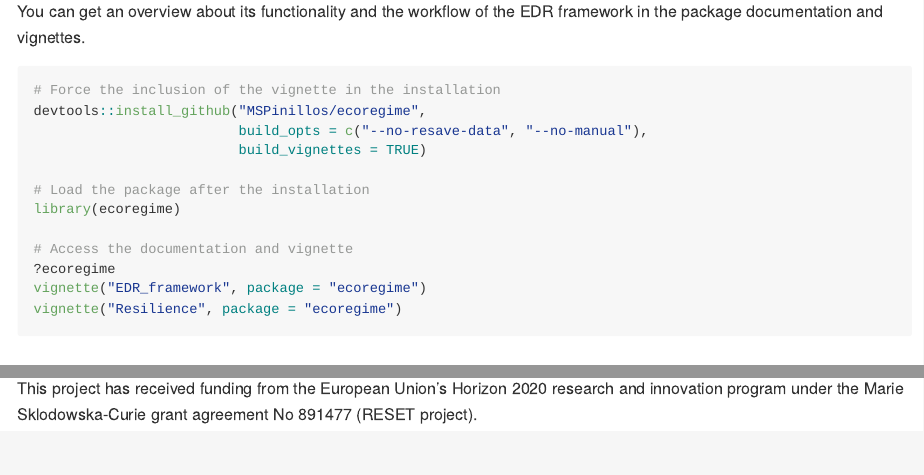
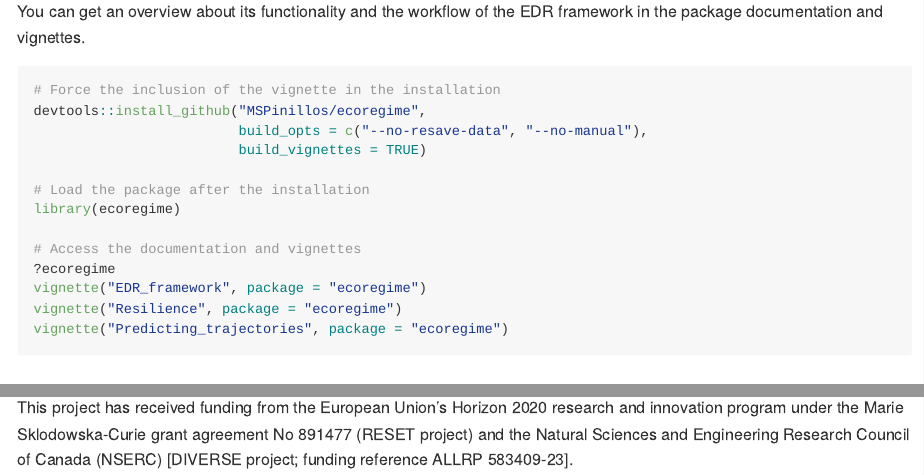
Before and after one commit to MSPinillos/ecoregime, an R Markdown document (README.Rmd): the page in a window 1100 px wide, from 900 px down, and a second part further down, joined at a grey line. The pictures show the output file README.md that the author committed with the source, drawn offline in the style of GitHub; badge pictures from the web are left out.

Commit message:
Acknowledgements

````diff
--- a/README.Rmd
+++ b/README.Rmd
@@ -62,11 +62,11 @@ devtools::install_github("MSPinillos/ecoregime",
 # Load the package after the installation
 library(ecoregime)
 
-# Access the documentation and vignette
+# Access the documentation and vignettes
 ?ecoregime
 vignette("EDR_framework", package = "ecoregime")
 vignette("Resilience", package = "ecoregime")
-
+vignette("Predicting_trajectories", package = "ecoregime")
 ```
 
 ## Usage
@@ -223,4 +223,4 @@ print(citation("ecoregime"), style = "text")
 
 ## Acknowledgements
 
-This project has received funding from the European Union’s Horizon 2020 research and innovation program under the Marie Sklodowska-Curie grant agreement No 891477 (RESET project).
+This project has received funding from the European Union’s Horizon 2020 research and innovation program under the Marie Sklodowska-Curie grant agreement No 891477 (RESET project) and the Natural Sciences and Engineering Research Council of Canada (NSERC) [DIVERSE project; funding reference ALLRP 583409-23].
````
Also changed, not shown: README.md, README.Rmd (2 more changed lines).
